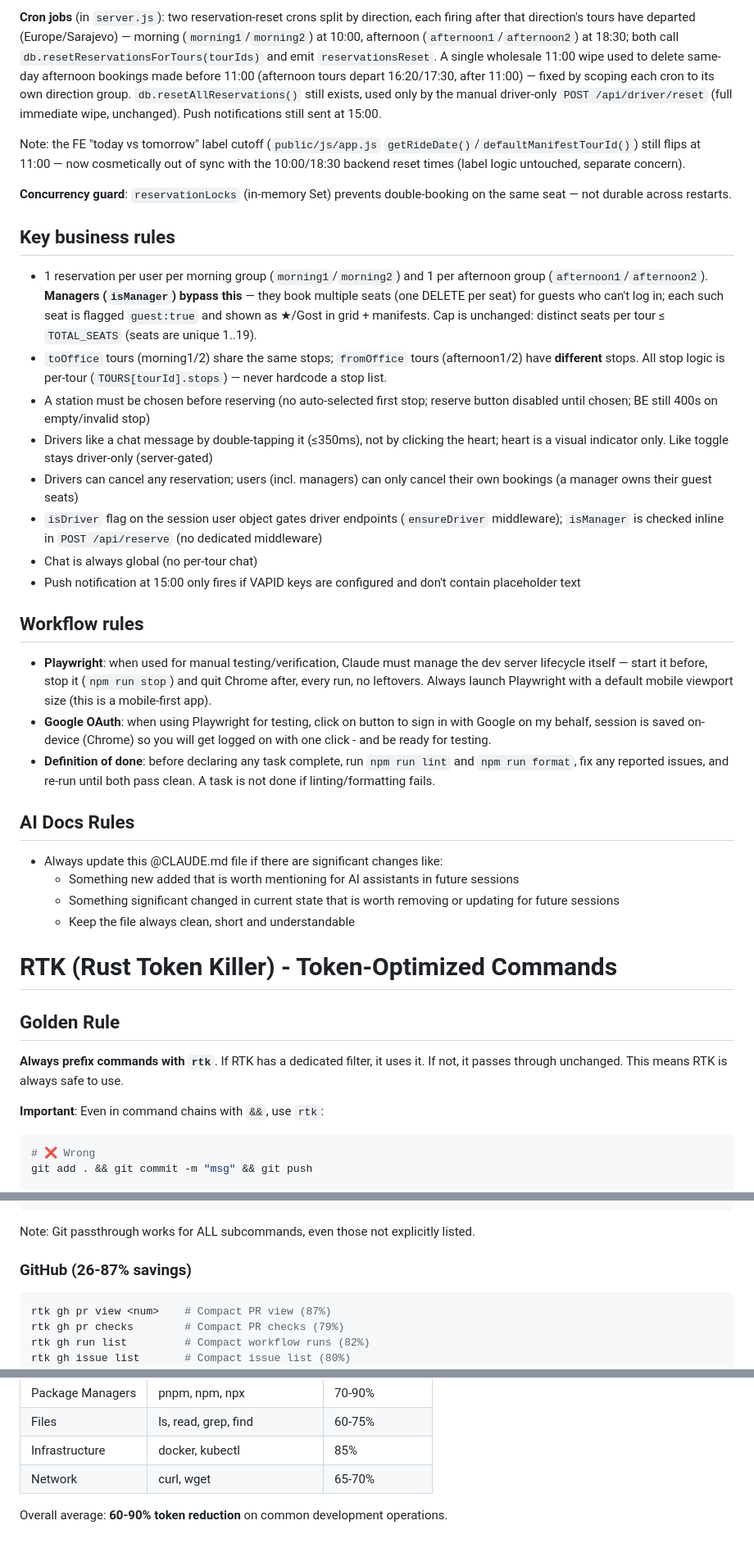
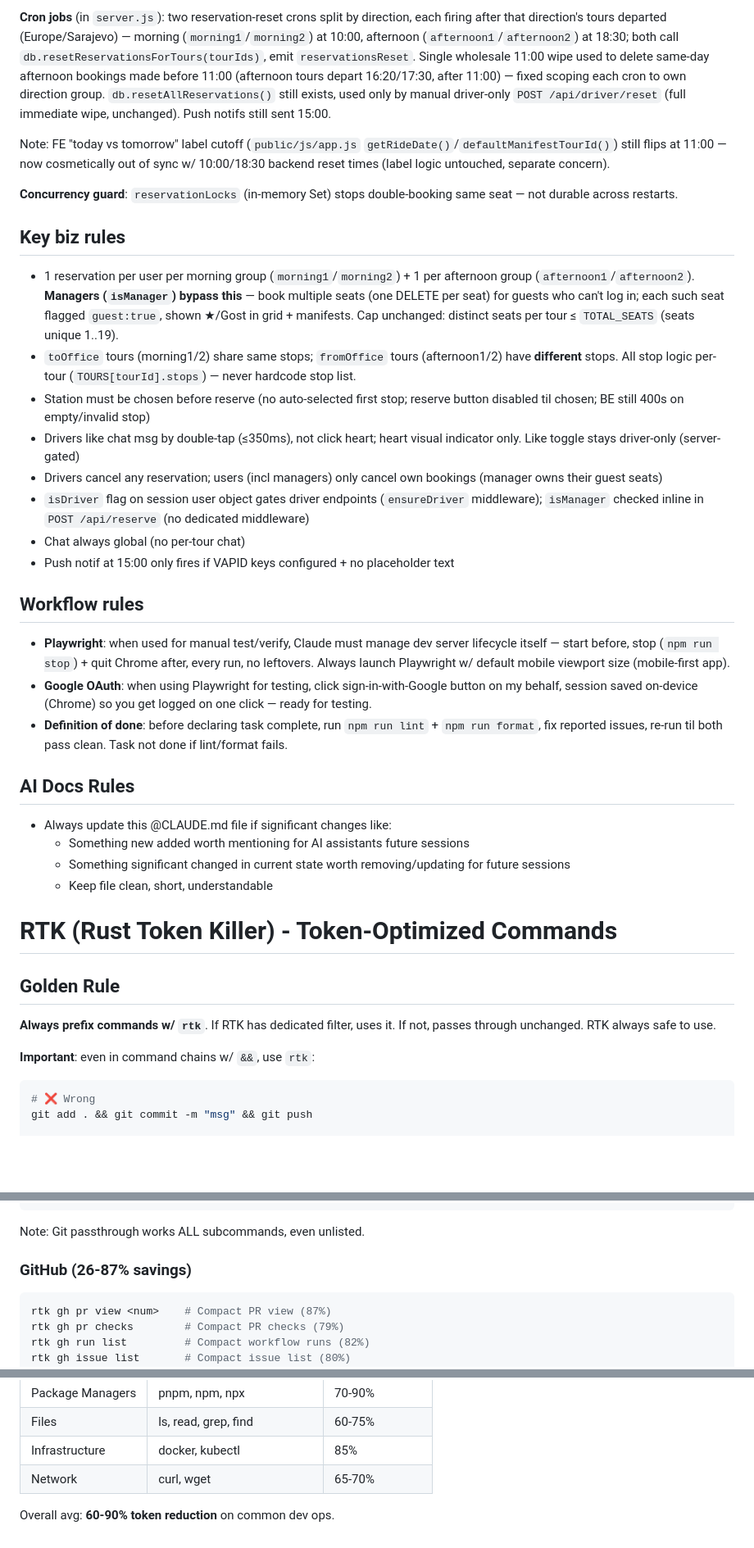
Before and after one commit to symphonygroup/shuttle-sa, a Markdown page: CLAUDE.md, 3 parts joined by grey strips. Shown at 82% size. Rendered like a GitHub page; blank space fills up the shorter version.

Commit message:
caveman-compress CLAUDE.md and implement.md

````diff
--- a/CLAUDE.md
+++ b/CLAUDE.md
@@ -52,42 +52,42 @@ In **production** (`NODE_ENV=production`) the server fails fast at boot if `GOOG
 
-**Cron jobs** (in `server.js`): two reservation-reset crons split by direction, each firing after that direction's tours have departed (Europe/Sarajevo) — morning (`morning1`/`morning2`) at 10:00, afternoon (`afternoon1`/`afternoon2`) at 18:30; both call `db.resetReservationsForTours(tourIds)` and emit `reservationsReset`. A single wholesale 11:00 wipe used to delete same-day afternoon bookings made before 11:00 (afternoon tours depart 16:20/17:30, after 11:00) — fixed by scoping each cron to its own direction group. `db.resetAllReservations()` still exists, used only by the manual driver-only `POST /api/driver/reset` (full immediate wipe, unchanged). Push notifications still sent at 15:00.
+**Cron jobs** (in `server.js`): two reservation-reset crons split by direction, each firing after that direction's tours departed (Europe/Sarajevo) — morning (`morning1`/`morning2`) at 10:00, afternoon (`afternoon1`/`afternoon2`) at 18:30; both call `db.resetReservationsForTours(tourIds)`, emit `reservationsReset`. Single wholesale 11:00 wipe used to delete same-day afternoon bookings made before 11:00 (afternoon tours depart 16:20/17:30, after 11:00) — fixed scoping each cron to own direction group. `db.resetAllReservations()` still exists, used only by manual driver-only `POST /api/driver/reset` (full immediate wipe, unchanged). Push notifs still sent 15:00.
 
-Note: the FE "today vs tomorrow" label cutoff (`public/js/app.js` `getRideDate()`/`defaultManifestTourId()`) still flips at 11:00 — now cosmetically out of sync with the 10:00/18:30 backend reset times (label logic untouched, separate concern).
+Note: FE "today vs tomorrow" label cutoff (`public/js/app.js` `getRideDate()`/`defaultManifestTourId()`) still flips at 11:00 — now cosmetically out of sync w/ 10:00/18:30 backend reset times (label logic untouched, separate concern).
 
-**Concurrency guard**: `reservationLocks` (in-memory Set) prevents double-booking on the same seat — not durable across restarts.
+**Concurrency guard**: `reservationLocks` (in-memory Set) stops double-booking same seat — not durable across restarts.
 
-## Key business rules
+## Key biz rules
 
-- 1 reservation per user per morning group (`morning1`/`morning2`) and 1 per afternoon group (`afternoon1`/`afternoon2`). **Managers (`isManager`) bypass this** — they book multiple seats (one DELETE per seat) for guests who can't log in; each such seat is flagged `guest:true` and shown as ★/Gost in grid + manifests. Cap is unchanged: distinct seats per tour ≤ `TOTAL_SEATS` (seats are unique 1..19).
-- `toOffice` tours (morning1/2) share the same stops; `fromOffice` tours (afternoon1/2) have **different** stops. All stop logic is per-tour (`TOURS[tourId].stops`) — never hardcode a stop list.
-- A station must be chosen before reserving (no auto-selected first stop; reserve button disabled until chosen; BE still 400s on empty/invalid stop)
-- Drivers like a chat message by double-tapping it (≤350ms), not by clicking the heart; heart is a visual indicator only. Like toggle stays driver-only (server-gated)
-- Drivers can cancel any reservation; users (incl. managers) can only cancel their own bookings (a manager owns their guest seats)
-- `isDriver` flag on the session user object gates driver endpoints (`ensureDriver` middleware); `isManager` is checked inline in `POST /api/reserve` (no dedicated middleware)
-- Chat is always global (no per-tour chat)
-- Push notification at 15:00 only fires if VAPID keys are configured and don't contain placeholder text
+- 1 reservation per user per morning group (`morning1`/`morning2`) + 1 per afternoon group (`afternoon1`/`afternoon2`). **Managers (`isManager`) bypass this** — book multiple seats (one DELETE per seat) for guests who can't log in; each such seat flagged `guest:true`, shown ★/Gost in grid + manifests. Cap unchanged: distinct seats per tour ≤ `TOTAL_SEATS` (seats unique 1..19).
+- `toOffice` tours (morning1/2) share same stops; `fromOffice` tours (afternoon1/2) have **different** stops. All stop logic per-tour (`TOURS[tourId].stops`) — never hardcode stop list.
+- Station must be chosen before reserve (no auto-selected first stop; reserve button disabled til chosen; BE still 400s on empty/invalid stop)
+- Drivers like chat msg by double-tap (≤350ms), not click heart; heart visual indicator only. Like toggle stays driver-only (server-gated)
+- Drivers cancel any reservation; users (incl managers) only cancel own bookings (manager owns their guest seats)
+- `isDriver` flag on session user object gates driver endpoints (`ensureDriver` middleware); `isManager` checked inline in `POST /api/reserve` (no dedicated middleware)
+- Chat always global (no per-tour chat)
+- Push notif at 15:00 only fires if VAPID keys configured + no placeholder text
 
 ## Workflow rules
 
-- **Playwright**: when used for manual testing/verification, Claude must manage the dev server lifecycle itself — start it before, stop it (`npm run stop`) and quit Chrome after, every run, no leftovers. Always launch Playwright with a default mobile viewport size (this is a mobile-first app).
-- **Google OAuth**: when using Playwright for testing, click on button to sign in with Google on my behalf, session is saved on-device (Chrome) so you will get logged on with one click - and be ready for testing.
-- **Definition of done**: before declaring any task complete, run `npm run lint` and `npm run format`, fix any reported issues, and re-run until both pass clean. A task is not done if linting/formatting fails.
+- **Playwright**: when used for manual test/verify, Claude must manage dev server lifecycle itself — start before, stop (`npm run stop`) + quit Chrome after, every run, no leftovers. Always launch Playwright w/ default mobile viewport size (mobile-first app).
+- **Google OAuth**: when using Playwright for testing, click sign-in-with-Google button on my behalf, session saved on-device (Chrome) so you get logged on one click — ready for testing.
+- **Definition of done**: before declaring task complete, run `npm run lint` + `npm run format`, fix reported issues, re-run til both pass clean. Task not done if lint/format fails.
 
 ## AI Docs Rules
 
-- Always update this @CLAUDE.md file if there are significant changes like:
-  - Something new added that is worth mentioning for AI assistants in future sessions
-  - Something significant changed in current state that is worth removing or updating for future sessions
-  - Keep the file always clean, short and understandable
+- Always update this @CLAUDE.md file if significant changes like:
+  - Something new added worth mentioning for AI assistants future sessions
+  - Something significant changed in current state worth removing/updating for future sessions
+  - Keep file clean, short, understandable
 
 <!-- rtk-instructions v2 -->
 # RTK (Rust Token Killer) - Token-Optimized Commands
 
 ## Golden Rule
 
-**Always prefix commands with `rtk`**. If RTK has a dedicated filter, it uses it. If not, it passes through unchanged. This means RTK is always safe to use.
+**Always prefix commands w/ `rtk`**. If RTK has dedicated filter, uses it. If not, passes through unchanged. RTK always safe to use.
 
-**Important**: Even in command chains with `&&`, use `rtk`:
+**Important**: even in command chains w/ `&&`, use `rtk`:
 ```bash
 # ❌ Wrong
 git add . && git commit -m "msg" && git push
@@ -138,7 +138,7 @@ rtk git stash           # Compact stash
 rtk git worktree        # Compact worktree
 ```
 
-Note: Git passthrough works for ALL subcommands, even those not explicitly listed.
+Note: Git passthrough works ALL subcommands, even unlisted.
 
 ### GitHub (26-87% savings)
 ```bash
@@ -216,5 +216,5 @@ rtk init --global       # Add RTK to ~/.claude/CLAUDE.md
 | Infrastructure   | docker, kubectl                | 85%             |
 | Network          | curl, wget                     | 65-70%          |
 
-Overall average: **60-90% token reduction** on common development operations.
+Overall avg: **60-90% token reduction** on common dev ops.
 <!-- /rtk-instructions -->
````
Also changed, not shown: other parts of CLAUDE.md (+11 -11 lines), .claude/commands/implement.md (+22 -23 lines).
